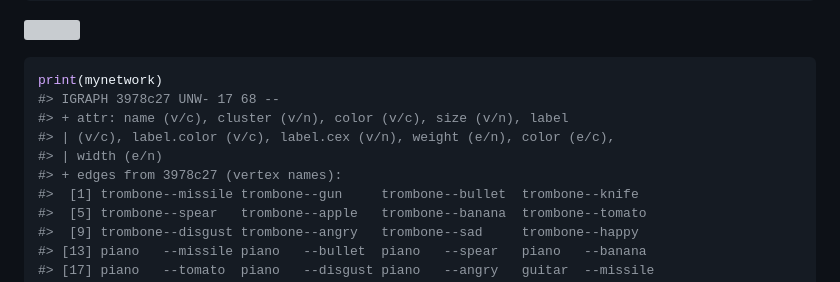
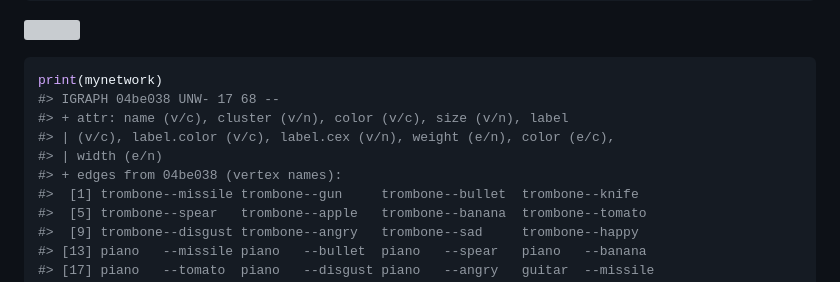
Before and after one commit to Reilly-ConceptsCognitionLab/SemanticDistance, a Markdown page: articles/SemanticDistance_Data_Viz.md, the part around the change. Rendered like a GitHub page; grey boxes are pictures that could not be loaded.

````diff
--- a/articles/SemanticDistance_Data_Viz.md
+++ b/articles/SemanticDistance_Data_Viz.md
@@ -82,11 +82,11 @@ mynetwork <- wordlist_to_network(MyCleanList, output='network', dist_type='embed
 
 ``` r
 print(mynetwork)
-#> IGRAPH 3978c27 UNW- 17 68 --
+#> IGRAPH 04be038 UNW- 17 68 --
 #> + attr: name (v/c), cluster (v/n), color (v/c), size (v/n), label
 #> | (v/c), label.color (v/c), label.cex (v/n), weight (e/n), color (e/c),
 #> | width (e/n)
-#> + edges from 3978c27 (vertex names):
+#> + edges from 04be038 (vertex names):
 #>  [1] trombone--missile trombone--gun     trombone--bullet  trombone--knife
 #>  [5] trombone--spear   trombone--apple   trombone--banana  trombone--tomato
 #>  [9] trombone--disgust trombone--angry   trombone--sad     trombone--happy
````
Also changed, not shown: index.md (+9 -7 lines), reference/figures/README-unnamed-chunk-16-1.png, reference/figures/README-unnamed-chunk-17-1.png, 9 other files.
